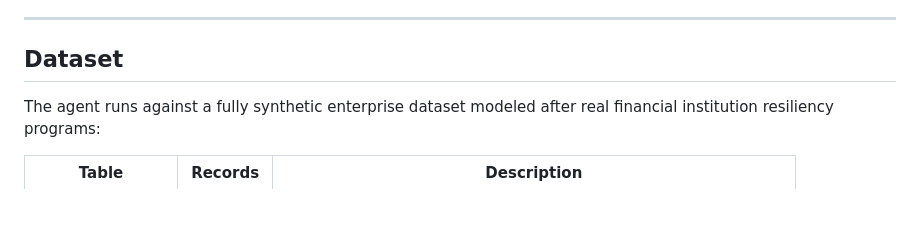
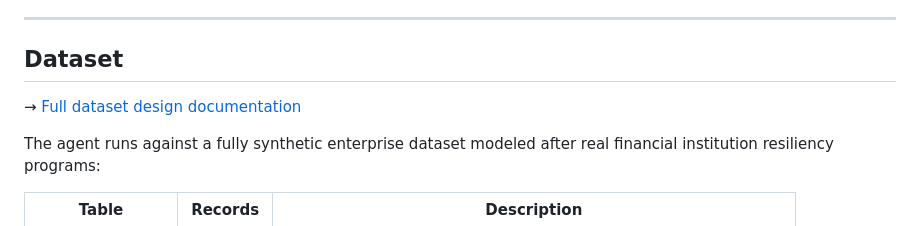
Before and after one commit to David-P23/ai-drift-analytics-agent, a Markdown page: README.md, the part around the change. Rendered like a GitHub page; blank space fills up the shorter version.

Commit message:
Final polish - dataset docs and deployment complete

```diff
--- a/README.md
+++ b/README.md
@@ -63,6 +63,8 @@ Built with **LangGraph** — each step is a discrete node in a stateful graph, m
 ---
 
 ## Dataset
+
+→ [Full dataset design documentation](DATASET.md)
 
 The agent runs against a fully synthetic enterprise dataset modeled after real financial institution resiliency programs:
 
```
